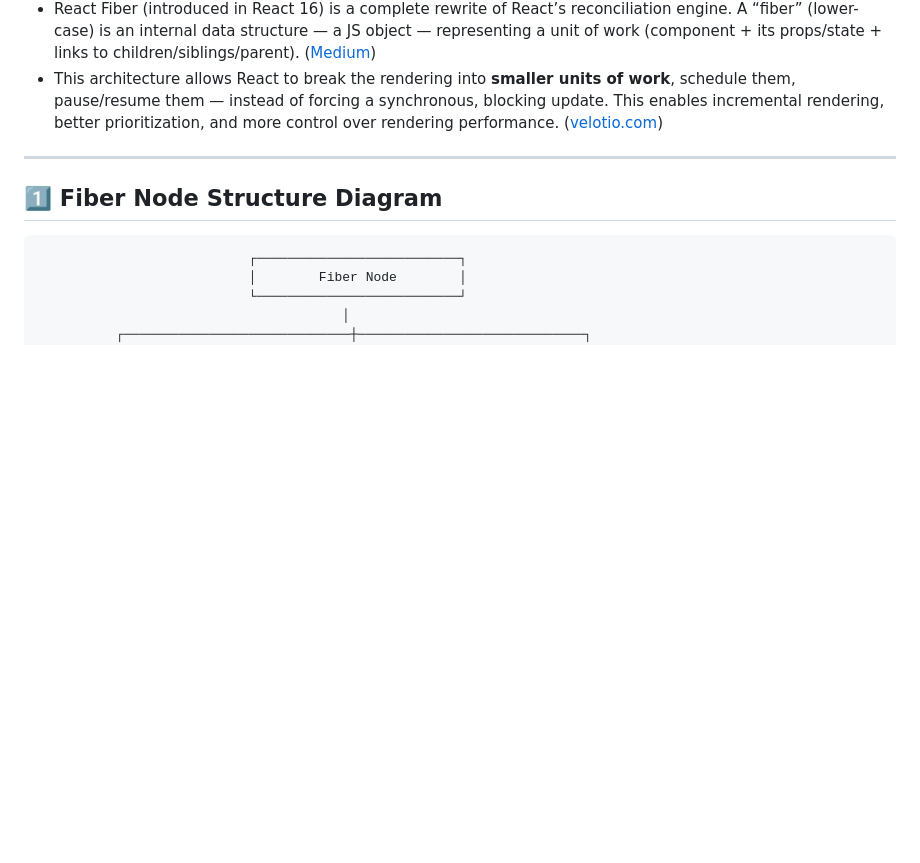
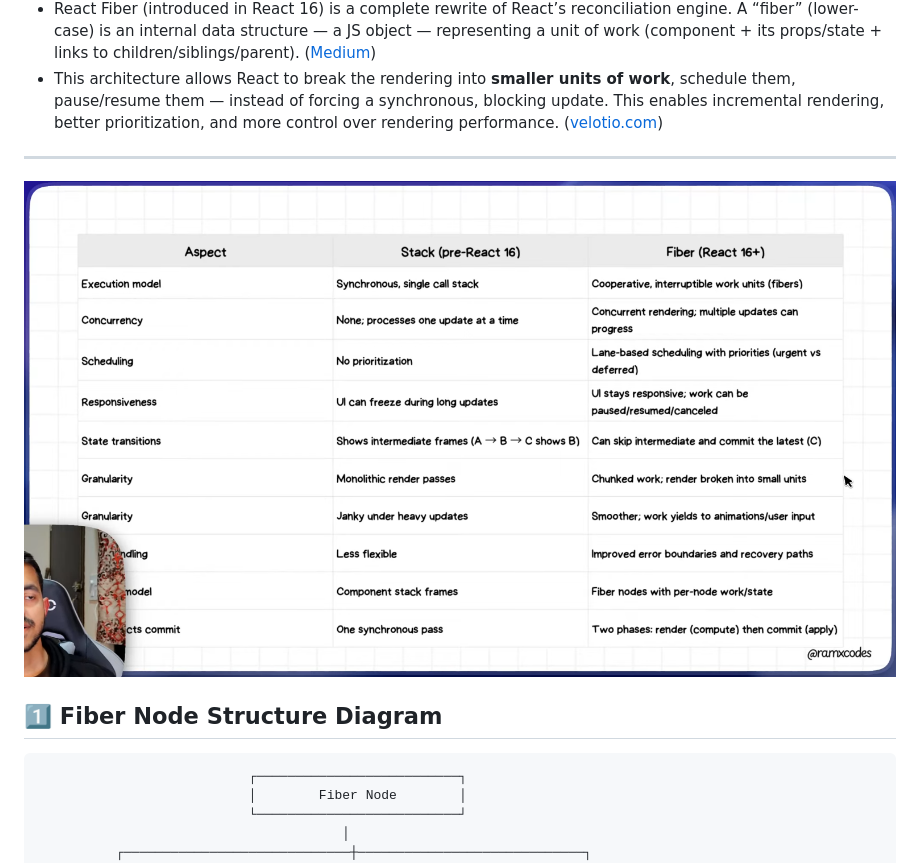
Before and after one commit to Hareesh108/interview, a Markdown page: theory/REACT.md, the part around the change. GitHub-like rendering; pictures changed too: theory/images/stack-fiber-diff.png (added); blank space fills up the shorter version.

Commit message:
Fiber fix

```diff
--- a/theory/REACT.md
+++ b/theory/REACT.md
@@ -40,6 +40,8 @@ Some rules inside reconciliation:
 - This architecture allows React to break the rendering into **smaller units of work**, schedule them, pause/resume them — instead of forcing a synchronous, blocking update. This enables incremental rendering, better prioritization, and more control over rendering performance. ([velotio.com](https://www.velotio.com/engineering-blog/react-fiber-algorithm?utm_source=chatgpt.com))
 
 ---
+
+![Image](./images/stack-fiber-diff.png)
 
 ## **1️⃣ Fiber Node Structure Diagram**
 
```
